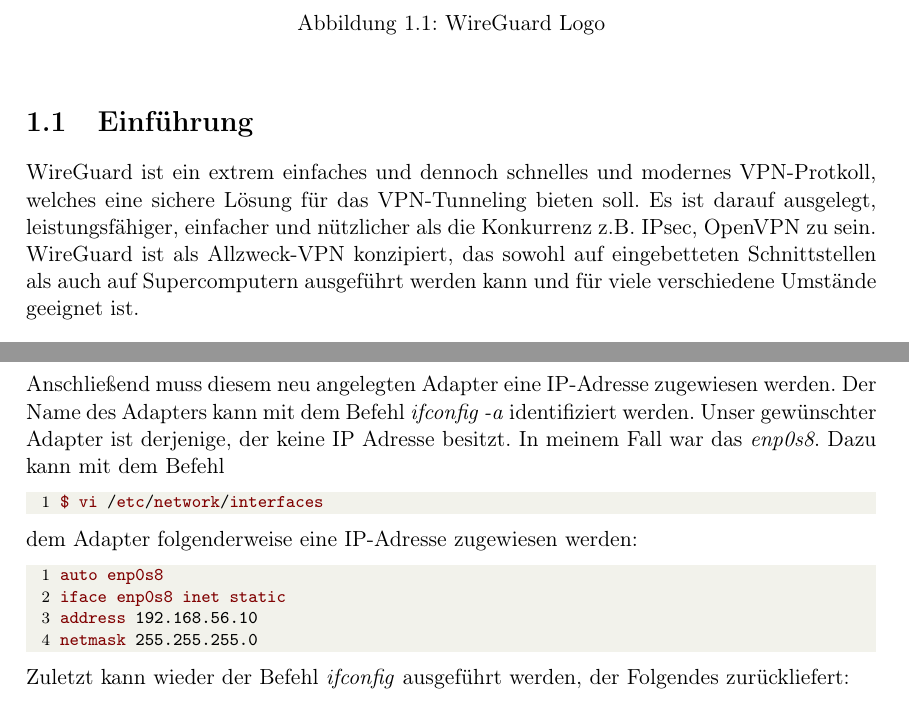
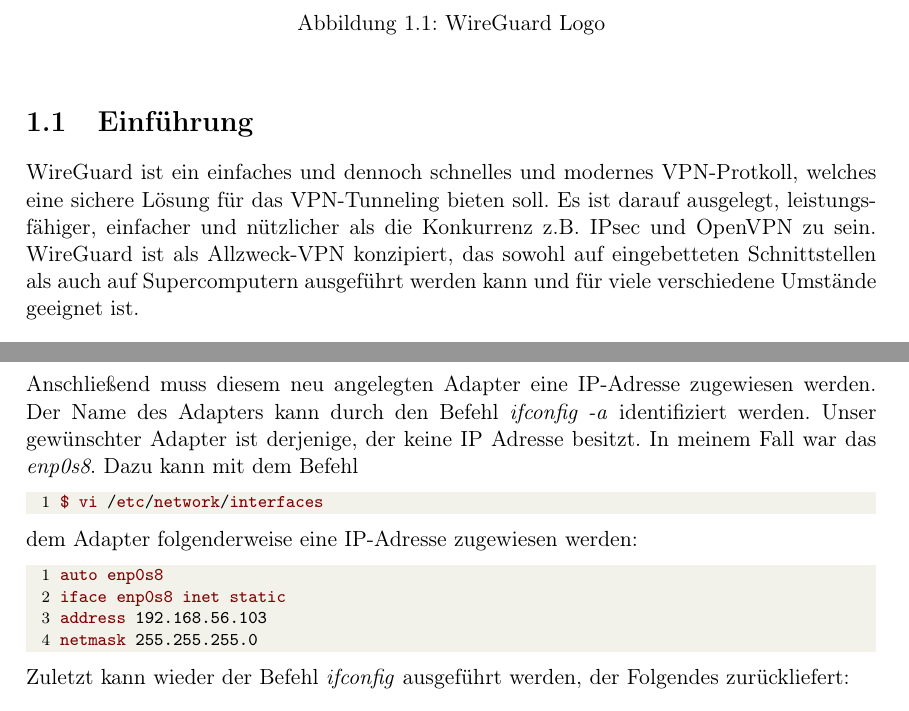
Before and after one commit to karloper/peranovic_NVS, a LaTeX thesis (wireguard/_Diplomarbeit.tex, which reads wireguard/files/doku.tex): two parts of pages 3 and 5 of 12, joined at a grey line, cut so that both start at the same text. Compiled offline with pdfLaTeX.

Commit message:
Some last fixes

```diff
--- a/wireguard/files/doku.tex
+++ b/wireguard/files/doku.tex
@@ -16,7 +16,7 @@
 
 \section{Einführung} % Was kann ich damit machen?
 \label{einfuehrung}
-WireGuard ist ein extrem einfaches und dennoch schnelles und modernes VPN-Protkoll, welches eine sichere Lösung für das VPN-Tunneling bieten soll. Es ist darauf ausgelegt, leistungsfähiger, einfacher und nützlicher als die Konkurrenz z.B. IPsec, OpenVPN  zu sein. WireGuard ist als Allzweck-VPN konzipiert, das sowohl auf eingebetteten Schnittstellen als auch auf Supercomputern ausgeführt werden kann und für viele verschiedene Umstände geeignet ist.  \newline\newline
+WireGuard ist ein einfaches und dennoch schnelles und modernes VPN-Protkoll, welches eine sichere Lösung für das VPN-Tunneling bieten soll. Es ist darauf ausgelegt, leistungsfähiger, einfacher und nützlicher als die Konkurrenz z.B. IPsec und OpenVPN zu sein. WireGuard ist als Allzweck-VPN konzipiert, das sowohl auf eingebetteten Schnittstellen als auch auf Supercomputern ausgeführt werden kann und für viele verschiedene Umstände geeignet ist.  \newline\newline
 Ursprünglich wurde WireGuard für den Linux-Kernel veröffentlicht, ist jedoch nun plattformübergreifend (Windows, MacOS, BSD, iOS, Android) weitgehend einsetzbar. Derzeit wird WireGuard stark weiterentwickelt, aber kann jetzt schon als die sicherste, benutzerfreundlichste und einfachste VPN-Lösung in der Branche angesehen werden.
 
 \section{Installation}
@@ -55,7 +55,7 @@
   \caption{Host-only Adapter}
 \end{figure} \noindent
 Es wird davon abgeraten ein eigenes NAT-Network zu konfigurieren, da in VirtualBox somit zwar eine Kommunikation zwischen den VMs funktioniert, jedoch keine Kommunikation zum Internet, wordurch keine Installation von WireGuard möglich ist. \newpage \noindent
-Anschließend muss diesem neu angelegten Adapter eine IP-Adresse zugewiesen werden. Der Name des Adapters kann mit dem Befehl \textit{ifconfig -a} identifiziert werden. Unser gewünschter Adapter ist derjenige, der keine IP Adresse besitzt. In meinem Fall war das \textit{enp0s8}. Dazu kann mit dem Befehl
+Anschließend muss diesem neu angelegten Adapter eine IP-Adresse zugewiesen werden. Der Name des Adapters kann durch den Befehl \textit{ifconfig -a} identifiziert werden. Unser gewünschter Adapter ist derjenige, der keine IP Adresse besitzt. In meinem Fall war das \textit{enp0s8}. Dazu kann mit dem Befehl
 \begin{lstlisting}
 $ vi /etc/network/interfaces
 \end{lstlisting}
@@ -63,7 +63,7 @@
 \begin{lstlisting}
 auto enp0s8
 iface enp0s8 inet static
-address 192.168.56.10
+address 192.168.56.103
 netmask 255.255.255.0
 \end{lstlisting}
 Zuletzt kann wieder der Befehl \textit{ifconfig} ausgeführt werden, der Folgendes zurückliefert:
```
Also changed, not shown: wireguard/WireGuard.pdf, wireguard/files/doku.tex (2 more changed lines).
